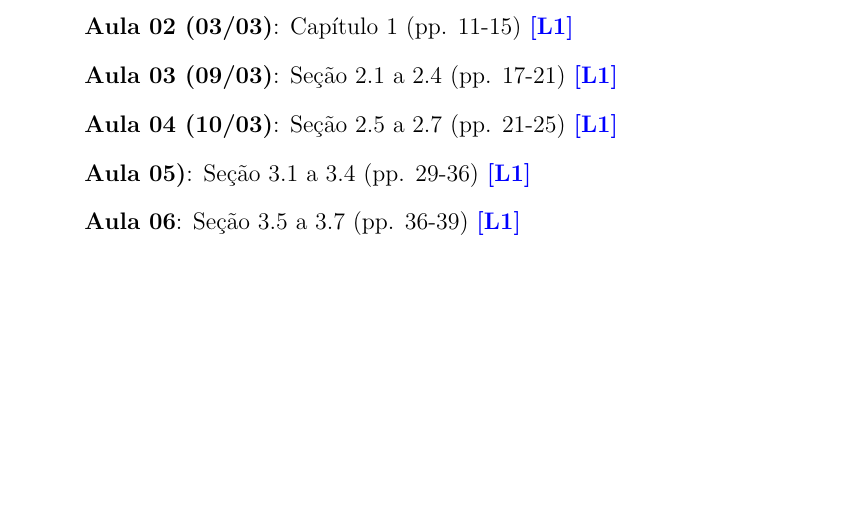
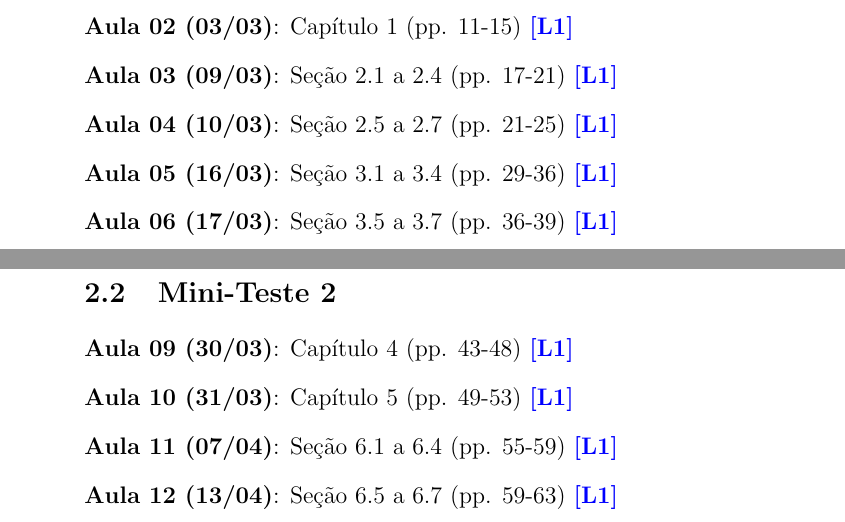
Before and after one commit to bispojr/logica, a LaTeX document (2020.1/estudos-previos/estudos-previos.tex): part of the page before the commit and two parts of pages 1 and 2 of 2 after it, the two joined at a grey line, cut so that both start at the same text, the shorter picture padded with empty space. Compiled offline with pdfLaTeX.

Commit message:
Estudos Prévios [v2.0]

```diff
--- a/2020.1/estudos-previos/estudos-previos.tex
+++ b/2020.1/estudos-previos/estudos-previos.tex
@@ -20,7 +20,7 @@
 
 \title{
 	\sc \huge Leituras para \\os Estudos Prévios
-	\\{\tt Versão 1.0}
+	\\{\tt Versão 2.0}
 }
 
 \begin{document}
@@ -42,15 +42,15 @@
 	\item[] {\bf Aula 02 (03/03)}: Capítulo 1 (pp. 11-15) {\bf \color{blue} [L1]}
 	\item[] {\bf Aula 03 (09/03)}: Seção 2.1 a 2.4 (pp. 17-21) {\bf \color{blue} [L1]}
 	\item[] {\bf Aula 04 (10/03)}: Seção 2.5 a 2.7 (pp. 21-25) {\bf \color{blue} [L1]}
-	\item[] {\bf Aula 05)}: Seção 3.1 a 3.4 (pp. 29-36) {\bf \color{blue} [L1]}
-	\item[] {\bf Aula 06}: Seção 3.5 a 3.7 (pp. 36-39) {\bf \color{blue} [L1]}
+	\item[] {\bf Aula 05 (16/03)}: Seção 3.1 a 3.4 (pp. 29-36) {\bf \color{blue} [L1]}
+	\item[] {\bf Aula 06 (17/03)}: Seção 3.5 a 3.7 (pp. 36-39) {\bf \color{blue} [L1]}
 
-%	\subsection{Mini-Teste 2}
-%
-%	\item[] {\bf Aula 09 (24/04)}: Capítulo 4 (pp. 43-48) {\bf \color{blue} [L1]}
-%	\item[] {\bf Aula 10 (30/04)}: Capítulo 5 (pp. 49-53) {\bf \color{blue} [L1]}
-%	\item[] {\bf Aula 11 (07/05)}: Seção 6.1 a 6.4 (pp. 55-59) {\bf \color{blue} [L1]}
-%	\item[] {\bf Aula 12 (08/05)}: Seção 6.5 a 6.7 (pp. 59-63) {\bf \color{blue} [L1]}
+	\subsection{Mini-Teste 2}
+
+	\item[] {\bf Aula 09 (30/03)}: Capítulo 4 (pp. 43-48) {\bf \color{blue} [L1]}
+	\item[] {\bf Aula 10 (31/03)}: Capítulo 5 (pp. 49-53) {\bf \color{blue} [L1]}
+	\item[] {\bf Aula 11 (07/04)}: Seção 6.1 a 6.4 (pp. 55-59) {\bf \color{blue} [L1]}
+	\item[] {\bf Aula 12 (13/04)}: Seção 6.5 a 6.7 (pp. 59-63) {\bf \color{blue} [L1]}
 %
 %	\subsection{Mini-Teste 3}
 %
```
Also changed, not shown: 2020.1/estudos-previos/estudos-previos.pdf.
